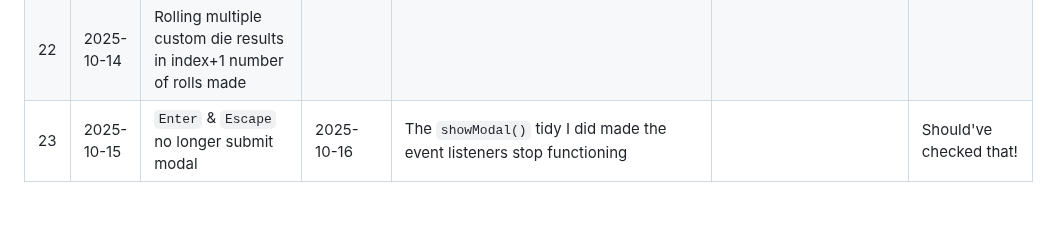
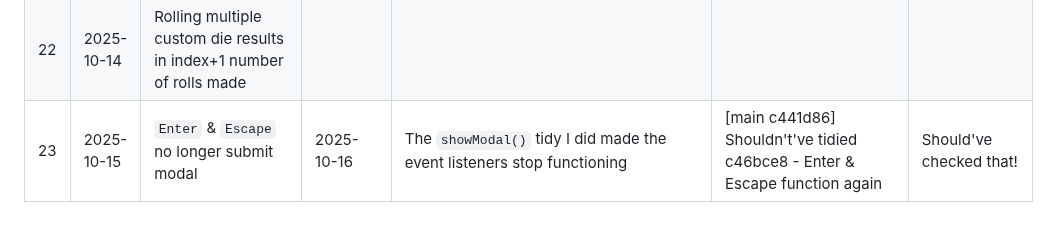
Before and after one commit to stillprocrastinating/UDP5WA4CF-UN02_interactive_front_end_development, a Markdown page: assets/README/bugs.md, the part around the change. Rendered like a GitHub page.

Commit message:
Bug fix c441d86

```diff
--- a/assets/README/bugs.md
+++ b/assets/README/bugs.md
@@ -22,4 +22,4 @@
 | 20 | 2025-10-04 | Implementing integer check has broken cancel mechanic., resulting in `NaN(NaN)` output | 2025-10-14 | [Ivar](https://stackoverflow.com/users/479156/ivar) in [this](https://stackoverflow.com/questions/73847813/removeeventlistener-not-working-on-window-object) [Stack Overflow](https://stackoverflow.com) question prompted my understanding of how `"DOMContentLoaded"` works vs the nested event listener | [main 2916d5d] Fixing float bug using custom modal ||
 | 21 | 2025-10-10 | In an attempt to fix bug #20, built custom modal. Either `modal-input` isn't being read or `modal-submit` doesn't function | 2025-10-13 | It was neither! They were being called at the incorrect stage of the function | [main 2916d5d] Fixing float bug using custom modal | `modal-cancel` works though! |
 | 22 | 2025-10-14 | Rolling multiple custom die results in index+1 number of rolls made |
-| 23 | 2025-10-15 | `Enter` & `Escape` no longer submit modal | 2025-10-16 | The `showModal()` tidy I did made the event listeners stop functioning || Should've checked that! |
+| 23 | 2025-10-15 | `Enter` & `Escape` no longer submit modal | 2025-10-16 | The `showModal()` tidy I did made the event listeners stop functioning | [main c441d86] Shouldn't've tidied c46bce8 - Enter & Escape function again | Should've checked that! |
```
